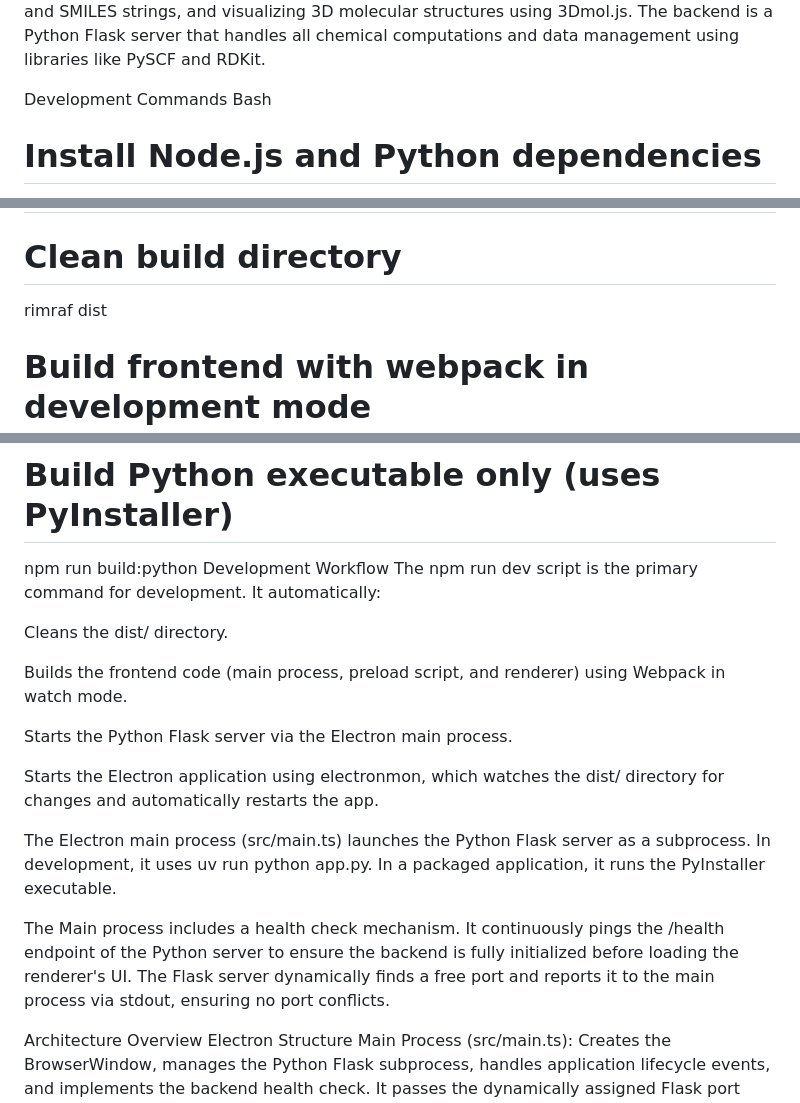
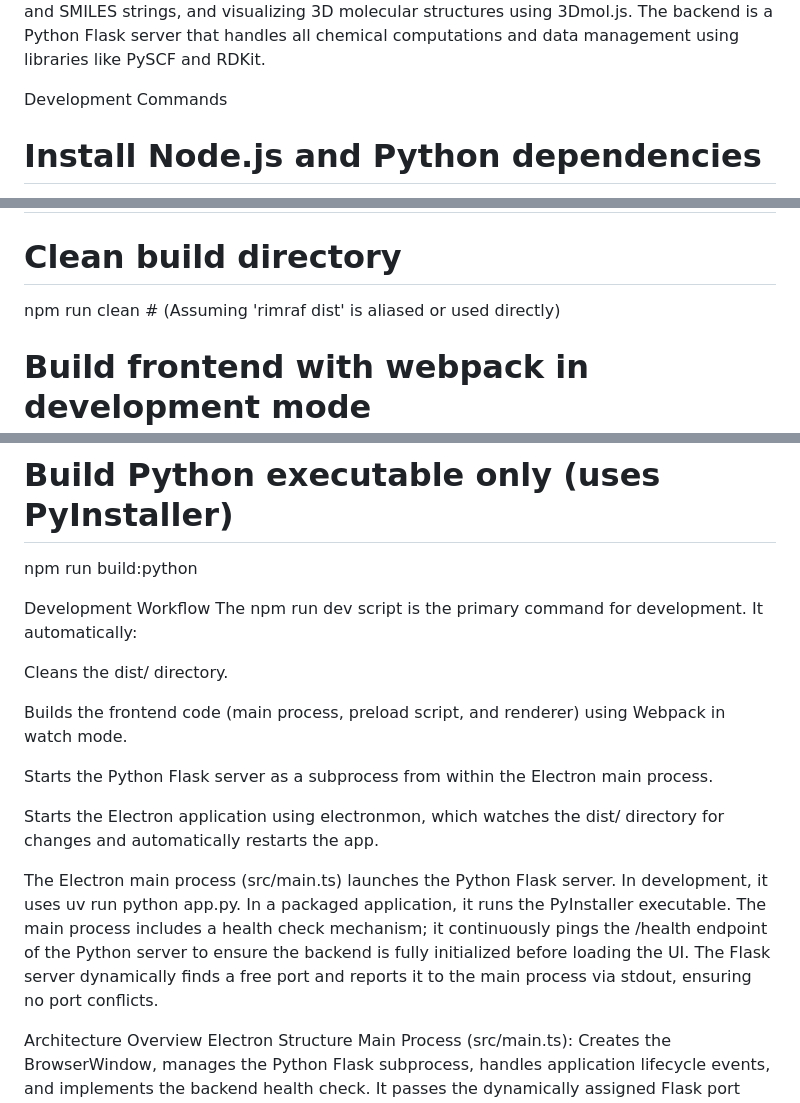
Before and after one commit to kam6y/PySCF_front, a Markdown page: CLAUDE.md, 3 parts joined by grey strips. Rendered like a GitHub page.

```diff
--- a/CLAUDE.md
+++ b/CLAUDE.md
@@ -5,8 +5,6 @@ Project Overview
 This is a PySCF Native App, an Electron-based desktop application for molecular visualization and quantum chemistry calculations. The app provides a React-based UI for inputting XYZ molecular coordinates, retrieving molecular structures from PubChem and SMILES strings, and visualizing 3D molecular structures using 3Dmol.js. The backend is a Python Flask server that handles all chemical computations and data management using libraries like PySCF and RDKit.
 
 Development Commands
-Bash
-
 # Install Node.js and Python dependencies
 npm install
 cd src/python
@@ -25,7 +23,7 @@ npm run package
 # --- Individual Commands ---
 
 # Clean build directory
-rimraf dist
+npm run clean # (Assuming 'rimraf dist' is aliased or used directly)
 
 # Build frontend with webpack in development mode
 npm run dev:webpack
@@ -44,6 +42,7 @@ uv run pytest tests/
 
 # Build Python executable only (uses PyInstaller)
 npm run build:python
+
 Development Workflow
 The npm run dev script is the primary command for development. It automatically:
 
@@ -51,13 +50,11 @@ Cleans the dist/ directory.
 
 Builds the frontend code (main process, preload script, and renderer) using Webpack in watch mode.
 
-Starts the Python Flask server via the Electron main process.
+Starts the Python Flask server as a subprocess from within the Electron main process.
 
 Starts the Electron application using electronmon, which watches the dist/ directory for changes and automatically restarts the app.
 
-The Electron main process (src/main.ts) launches the Python Flask server as a subprocess. In development, it uses uv run python app.py. In a packaged application, it runs the PyInstaller executable.
-
-The Main process includes a health check mechanism. It continuously pings the /health endpoint of the Python server to ensure the backend is fully initialized before loading the renderer's UI. The Flask server dynamically finds a free port and reports it to the main process via stdout, ensuring no port conflicts.
+The Electron main process (src/main.ts) launches the Python Flask server. In development, it uses uv run python app.py. In a packaged application, it runs the PyInstaller executable. The main process includes a health check mechanism; it continuously pings the /health endpoint of the Python server to ensure the backend is fully initialized before loading the UI. The Flask server dynamically finds a free port and reports it to the main process via stdout, ensuring no port conflicts.
 
 Architecture Overview
 Electron Structure
```
Also changed, not shown: other parts of CLAUDE.md (+28 -10 lines).
